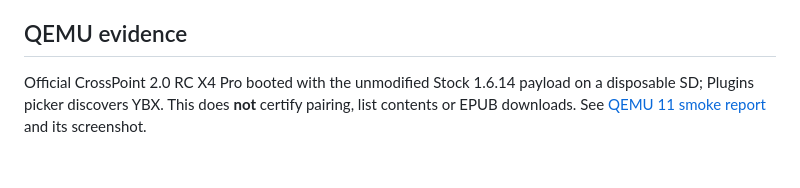
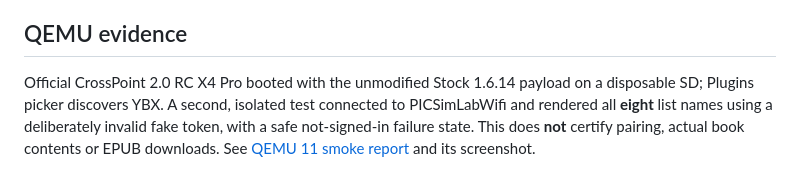
Before and after one commit to jhdvp/ybx-crosspoint-plugin, a Markdown page: docs/STOCK_CATALOG_STRUCTURE.md, the part around the change. GitHub-like rendering; blank space fills up the shorter version.

```diff
--- a/docs/STOCK_CATALOG_STRUCTURE.md
+++ b/docs/STOCK_CATALOG_STRUCTURE.md
@@ -76,6 +76,9 @@ CrossPoint → Plugins → YBX
 ## QEMU evidence
 
 Official CrossPoint 2.0 RC X4 Pro booted with the unmodified Stock 1.6.14
-payload on a disposable SD; Plugins picker discovers YBX. This does
-**not** certify pairing, list contents or EPUB downloads. See
+payload on a disposable SD; Plugins picker discovers YBX. A second,
+isolated test connected to PICSimLabWifi and rendered all **eight**
+list names using a deliberately invalid fake token, with a safe
+not-signed-in failure state. This does **not** certify pairing,
+actual book contents or EPUB downloads. See
 [QEMU 11 smoke report](qa/stock1614-qemu-20261104.md) and its screenshot.
```
Also changed, not shown: docs/qa/stock1614-qemu-20261104.md (+25 -2 lines), docs/screenshots/ybx-stock1614-qemu-eight-lists.png (added), docs/screenshots/ybx-stock1614-qemu-invalid-token.png (added).
